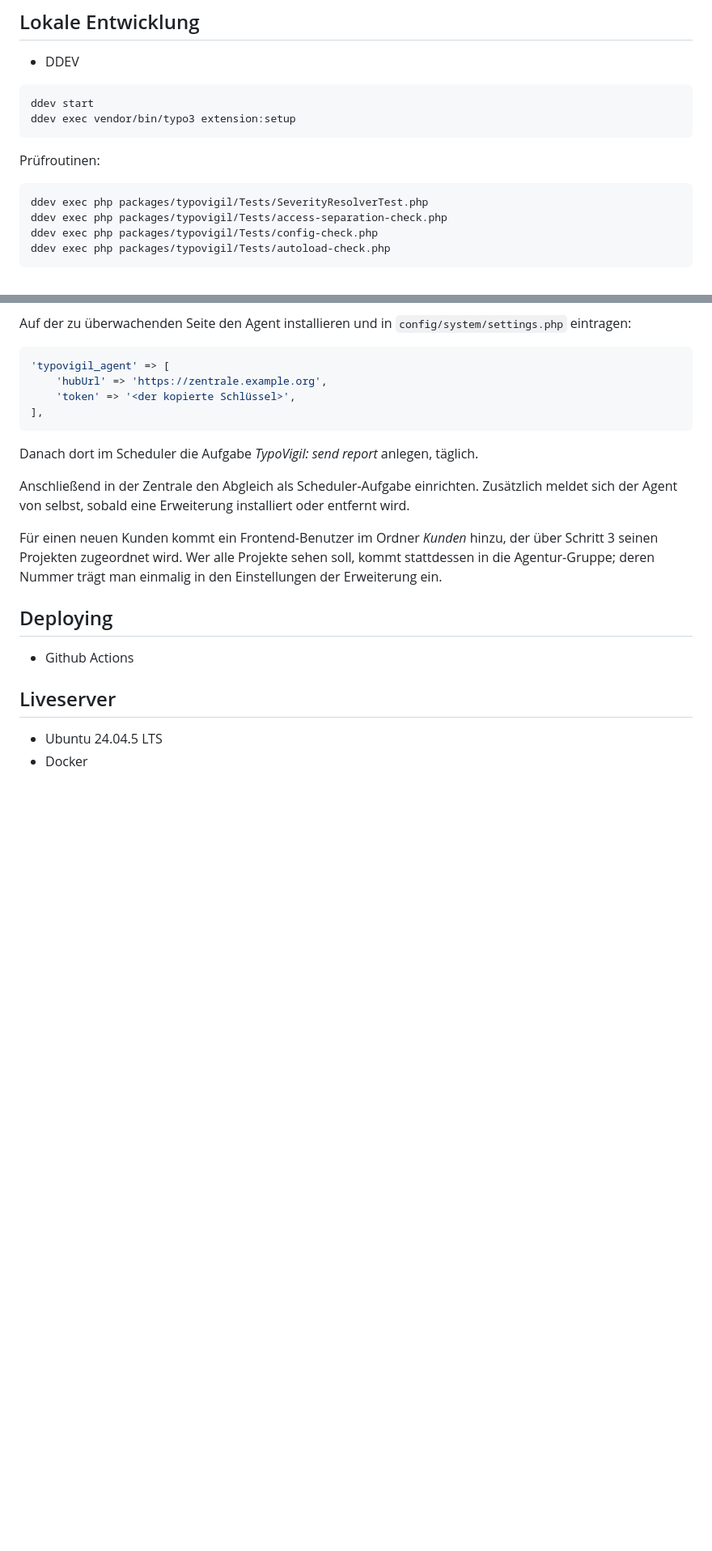
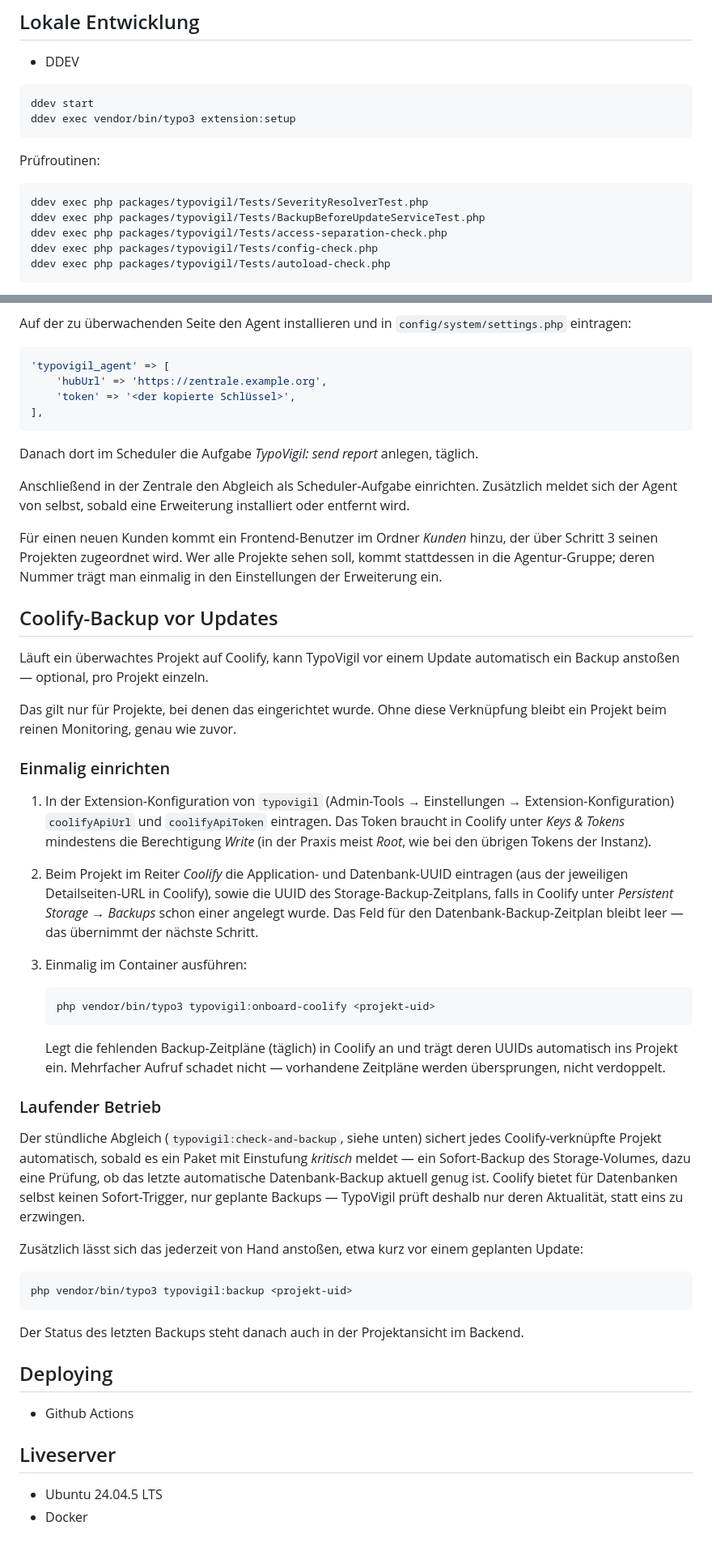
Before and after one commit to maidem/typovigil, a Markdown page: README.md, 2 parts joined by grey strips. Shown at 81% size. GitHub-like rendering; blank space fills up the shorter version.

Commit message:
Document the Coolify backup feature in the README
Covers the one-time setup (extension config, project UUIDs,
typovigil:onboard-coolify) and ongoing operation (automatic backup on
a critical finding via typovigil:check-and-backup, manual
typovigil:backup).

````diff
--- a/README.md
+++ b/README.md
@@ -101,6 +101,7 @@ Prüfroutinen:
 
 ```bash
 ddev exec php packages/typovigil/Tests/SeverityResolverTest.php
+ddev exec php packages/typovigil/Tests/BackupBeforeUpdateServiceTest.php
 ddev exec php packages/typovigil/Tests/access-separation-check.php
 ddev exec php packages/typovigil/Tests/config-check.php
 ddev exec php packages/typovigil/Tests/autoload-check.php
@@ -140,6 +141,57 @@ Für einen neuen Kunden kommt ein Frontend-Benutzer im Ordner *Kunden* hinzu, de
 kommt stattdessen in die Agentur-Gruppe; deren Nummer trägt man einmalig in den
 Einstellungen der Erweiterung ein.
 
+## Coolify-Backup vor Updates
+
+Läuft ein überwachtes Projekt auf Coolify, kann TypoVigil vor einem Update
+automatisch ein Backup anstoßen — optional, pro Projekt einzeln.
+
+Das gilt nur für Projekte, bei denen das eingerichtet wurde. Ohne diese
+Verknüpfung bleibt ein Projekt beim reinen Monitoring, genau wie zuvor.
+
+### Einmalig einrichten
+
+1. In der Extension-Konfiguration von `typovigil` (Admin-Tools →
+   Einstellungen → Extension-Konfiguration) `coolifyApiUrl` und
+   `coolifyApiToken` eintragen. Das Token braucht in Coolify unter
+   *Keys & Tokens* mindestens die Berechtigung *Write* (in der Praxis meist
+   *Root*, wie bei den übrigen Tokens der Instanz).
+2. Beim Projekt im Reiter *Coolify* die Application- und Datenbank-UUID
+   eintragen (aus der jeweiligen Detailseiten-URL in Coolify), sowie die
+   UUID des Storage-Backup-Zeitplans, falls in Coolify unter *Persistent
+   Storage → Backups* schon einer angelegt wurde. Das Feld für den
+   Datenbank-Backup-Zeitplan bleibt leer — das übernimmt der nächste
+   Schritt.
+3. Einmalig im Container ausführen:
+
+   ```bash
+   php vendor/bin/typo3 typovigil:onboard-coolify <projekt-uid>
+   ```
+
+   Legt die fehlenden Backup-Zeitpläne (täglich) in Coolify an und trägt
+   deren UUIDs automatisch ins Projekt ein. Mehrfacher Aufruf schadet
+   nicht — vorhandene Zeitpläne werden übersprungen, nicht verdoppelt.
+
+### Laufender Betrieb
+
+Der stündliche Abgleich (`typovigil:check-and-backup`, siehe unten) sichert
+jedes Coolify-verknüpfte Projekt automatisch, sobald es ein Paket mit
+Einstufung *kritisch* meldet — ein Sofort-Backup des Storage-Volumes, dazu
+eine Prüfung, ob das letzte automatische Datenbank-Backup aktuell genug
+ist. Coolify bietet für Datenbanken selbst keinen Sofort-Trigger, nur
+geplante Backups — TypoVigil prüft deshalb nur deren Aktualität, statt eins
+zu erzwingen.
+
+Zusätzlich lässt sich das jederzeit von Hand anstoßen, etwa kurz vor einem
+geplanten Update:
+
+```bash
+php vendor/bin/typo3 typovigil:backup <projekt-uid>
+```
+
+Der Status des letzten Backups steht danach auch in der Projektansicht im
+Backend.
+
 ## Deploying
 
 - Github Actions
````
